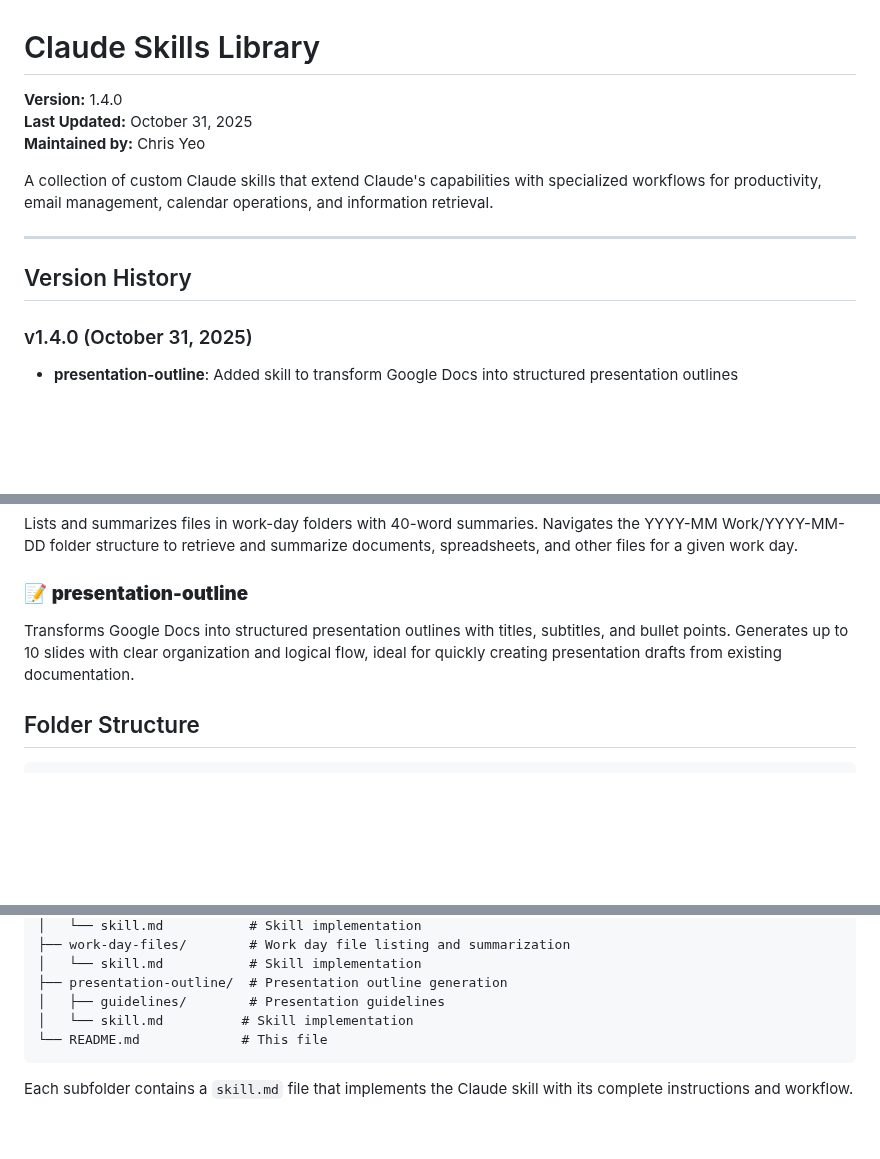
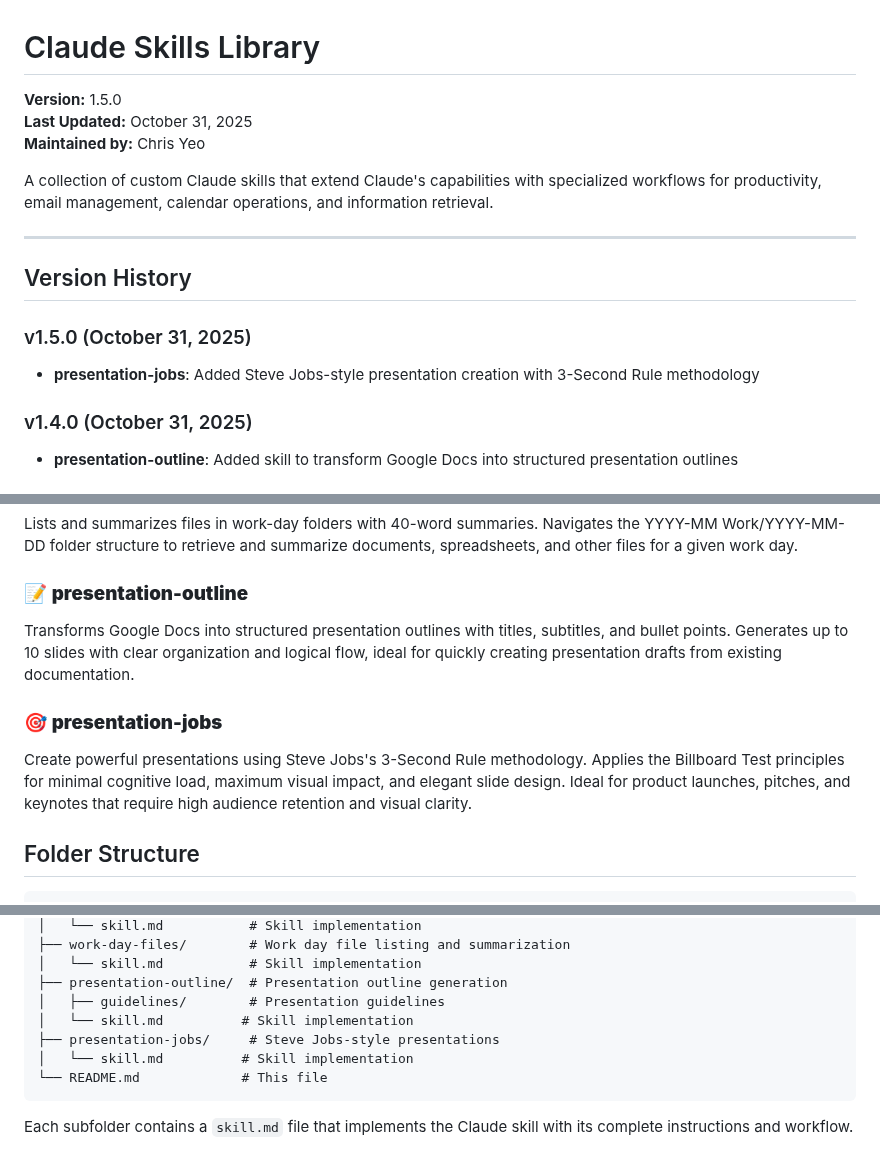
Before and after one commit to christopheryeo/claude-skills, a Markdown page: README.md, 3 parts joined by grey strips. Rendered like a GitHub page; blank space fills up the shorter version.

````diff
--- a/README.md
+++ b/README.md
@@ -1,6 +1,6 @@
 # Claude Skills Library
 
-**Version:** 1.4.0
+**Version:** 1.5.0
 **Last Updated:** October 31, 2025
 **Maintained by:** Chris Yeo
 
@@ -9,6 +9,9 @@ A collection of custom Claude skills that extend Claude's capabilities with spec
 ---
 
 ## Version History
+
+### v1.5.0 (October 31, 2025)
+- **presentation-jobs**: Added Steve Jobs-style presentation creation with 3-Second Rule methodology
 
 ### v1.4.0 (October 31, 2025)
 - **presentation-outline**: Added skill to transform Google Docs into structured presentation outlines
@@ -71,6 +74,9 @@ Lists and summarizes files in work-day folders with 40-word summaries. Navigates
 ### 📝 **presentation-outline**
 Transforms Google Docs into structured presentation outlines with titles, subtitles, and bullet points. Generates up to 10 slides with clear organization and logical flow, ideal for quickly creating presentation drafts from existing documentation.
 
+### 🎯 **presentation-jobs**
+Create powerful presentations using Steve Jobs's 3-Second Rule methodology. Applies the Billboard Test principles for minimal cognitive load, maximum visual impact, and elegant slide design. Ideal for product launches, pitches, and keynotes that require high audience retention and visual clarity.
+
 ## Folder Structure
 
 ```
@@ -99,6 +105,8 @@ Transforms Google Docs into structured presentation outlines with titles, subtit
 │   └── skill.md           # Skill implementation
 ├── presentation-outline/  # Presentation outline generation
 │   ├── guidelines/        # Presentation guidelines
+│   └── skill.md          # Skill implementation
+├── presentation-jobs/     # Steve Jobs-style presentations
 │   └── skill.md          # Skill implementation
 └── README.md             # This file
 ```
````
Also changed, not shown: presentation-jobs/references/jobs-guidelines.md (added, +57 -0 lines), presentation-jobs/skill.md (added, +210 -0 lines).
